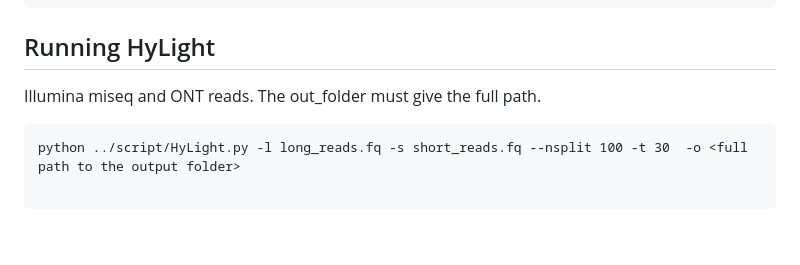
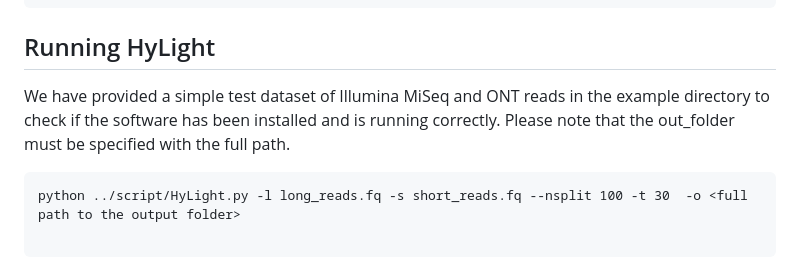
Before and after one commit to kangxiongbin/HyLight, a Markdown page: README.md, the part around the change. Rendered like a GitHub page; blank space fills up the shorter version.

````diff
--- a/README.md
+++ b/README.md
@@ -47,7 +47,7 @@ EEEGEHHHJHFJJJJBML2MMLNLLONNLNLOLJONOLNONNNMNF
 
 ## Running HyLight
 
-Illumina miseq and ONT reads. The out_folder must give the full path.
+We have provided a simple test dataset of Illumina MiSeq and ONT reads in the example directory to check if the software has been installed and is running correctly. Please note that the out_folder must be specified with the full path.
 ```
 python ../script/HyLight.py -l long_reads.fq -s short_reads.fq --nsplit 100 -t 30  -o <full path to the output folder>
 
````
